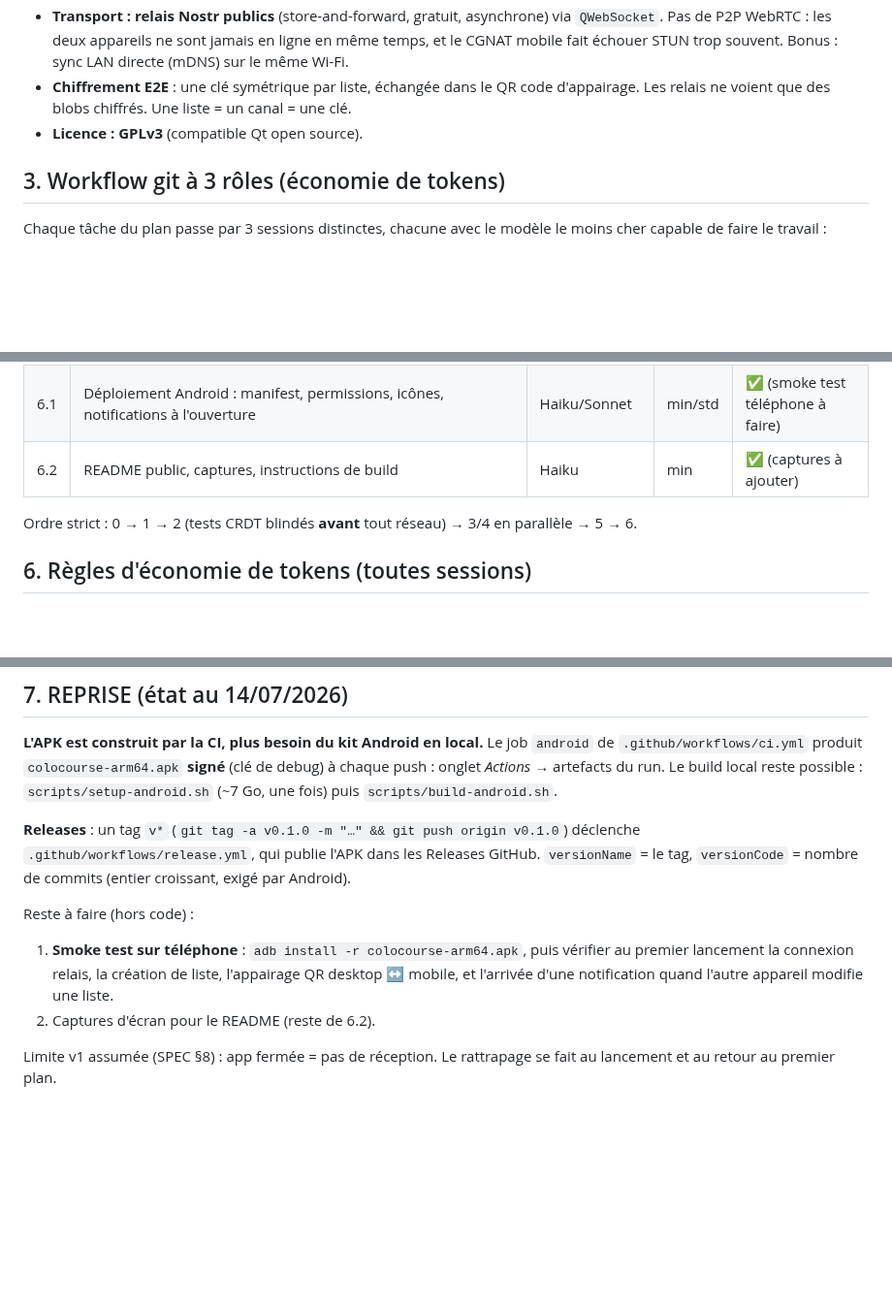
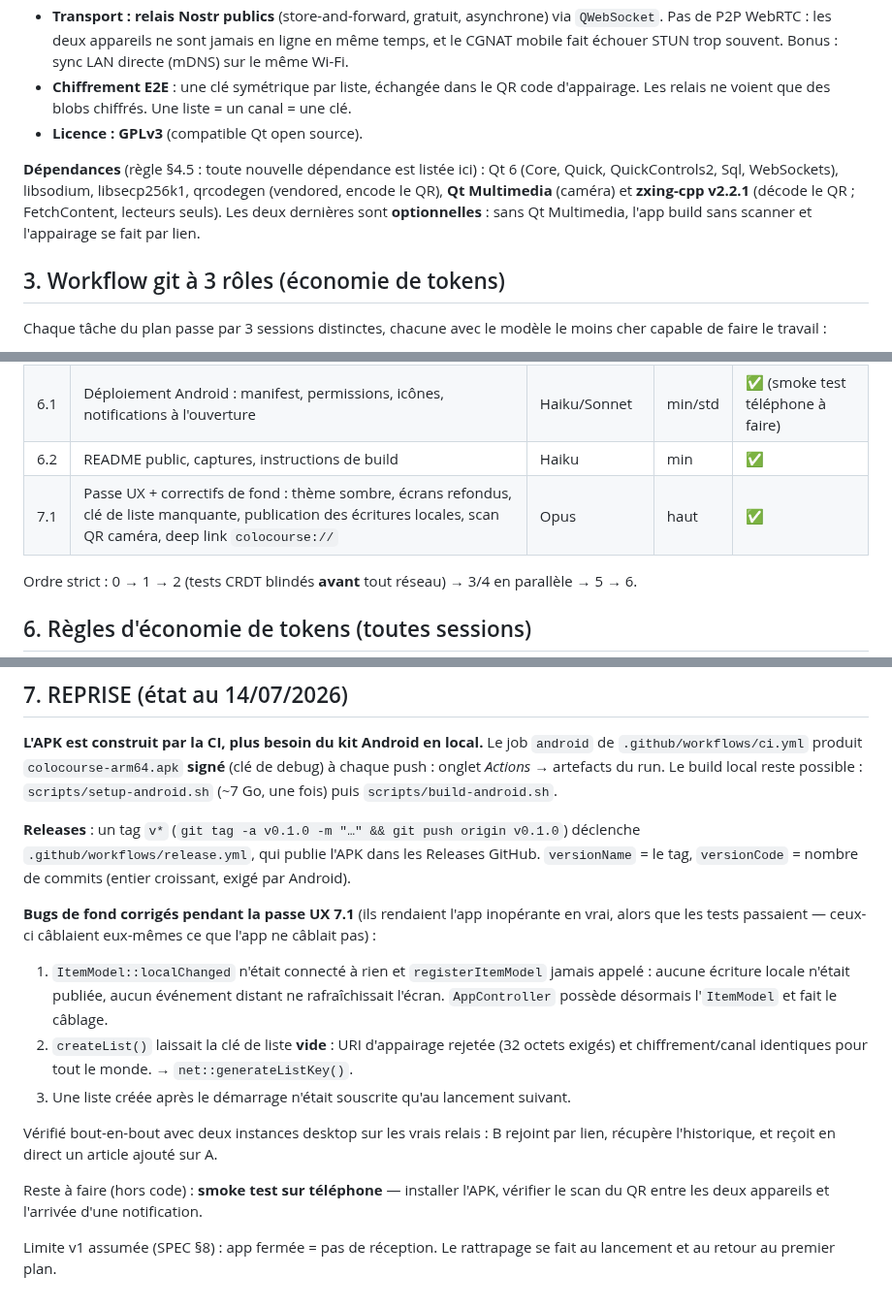
Before and after one commit to Poisson48/Colo_Course, a Markdown page: docs/PLAN.md, 3 parts joined by grey strips. Shown at 97% size. Rendered like a GitHub page; blank space fills up the shorter version.

```diff
--- a/docs/PLAN.md
+++ b/docs/PLAN.md
@@ -23,6 +23,12 @@ participants différents. Notification quand des changements arrivent hors ligne
 - **Chiffrement E2E** : une clé symétrique par liste, échangée dans le QR code d'appairage.
   Les relais ne voient que des blobs chiffrés. Une liste = un canal = une clé.
 - **Licence : GPLv3** (compatible Qt open source).
+
+**Dépendances** (règle §4.5 : toute nouvelle dépendance est listée ici) : Qt 6 (Core, Quick,
+QuickControls2, Sql, WebSockets), libsodium, libsecp256k1, qrcodegen (vendored, encode le QR),
+**Qt Multimedia** (caméra) et **zxing-cpp v2.2.1** (décode le QR ; FetchContent, lecteurs seuls).
+Les deux dernières sont **optionnelles** : sans Qt Multimedia, l'app build sans scanner et
+l'appairage se fait par lien.
 
 ## 3. Workflow git à 3 rôles (économie de tokens)
 
@@ -76,7 +82,8 @@ Convention effort : **min** = Haiku sans réflexion étendue · **std** = Sonnet
 | 4.3 | Découverte LAN (mDNS) pour sync locale instantanée — **reporté v2** (bonus : la sync relais couvre le besoin) | Haiku (boilerplate) | min | ⏸ |
 | 5.1 | Intégration bout-en-bout : modif → op CRDT → chiffré → relais → merge distant ; tests d'intégration multi-instances | Sonnet | std | ✅ |
 | 6.1 | Déploiement Android : manifest, permissions, icônes, notifications à l'ouverture | Haiku/Sonnet | min/std | ✅ (smoke test téléphone à faire) |
-| 6.2 | README public, captures, instructions de build | Haiku | min | ✅ (captures à ajouter) |
+| 6.2 | README public, captures, instructions de build | Haiku | min | ✅ |
+| 7.1 | Passe UX + correctifs de fond : thème sombre, écrans refondus, clé de liste manquante, publication des écritures locales, scan QR caméra, deep link `colocourse://` | Opus | haut | ✅ |
 
 Ordre strict : 0 → 1 → 2 (tests CRDT blindés **avant** tout réseau) → 3/4 en parallèle → 5 → 6.
 
@@ -99,11 +106,20 @@ onglet *Actions* → artefacts du run. Le build local reste possible :
 `.github/workflows/release.yml`, qui publie l'APK dans les Releases GitHub. `versionName` = le
 tag, `versionCode` = nombre de commits (entier croissant, exigé par Android).
 
-Reste à faire (hors code) :
-1. **Smoke test sur téléphone** : `adb install -r colocourse-arm64.apk`, puis vérifier au premier
-   lancement la connexion relais, la création de liste, l'appairage QR desktop ↔ mobile, et
-   l'arrivée d'une notification quand l'autre appareil modifie une liste.
-2. Captures d'écran pour le README (reste de 6.2).
+**Bugs de fond corrigés pendant la passe UX 7.1** (ils rendaient l'app inopérante en vrai, alors
+que les tests passaient — ceux-ci câblaient eux-mêmes ce que l'app ne câblait pas) :
+1. `ItemModel::localChanged` n'était connecté à rien et `registerItemModel` jamais appelé :
+   aucune écriture locale n'était publiée, aucun événement distant ne rafraîchissait l'écran.
+   `AppController` possède désormais l'`ItemModel` et fait le câblage.
+2. `createList()` laissait la clé de liste **vide** : URI d'appairage rejetée (32 octets exigés)
+   et chiffrement/canal identiques pour tout le monde. → `net::generateListKey()`.
+3. Une liste créée après le démarrage n'était souscrite qu'au lancement suivant.
+
+Vérifié bout-en-bout avec deux instances desktop sur les vrais relais : B rejoint par lien,
+récupère l'historique, et reçoit en direct un article ajouté sur A.
+
+Reste à faire (hors code) : **smoke test sur téléphone** — installer l'APK, vérifier le scan du
+QR entre les deux appareils et l'arrivée d'une notification.
 
 Limite v1 assumée (SPEC §8) : app fermée = pas de réception. Le rattrapage se fait au lancement
 et au retour au premier plan.
```
Also changed, not shown: README.md (+6 -2 lines), docs/screenshots/items.png (added), docs/screenshots/lists.png (added), docs/screenshots/share.png (added), 15 other files.
